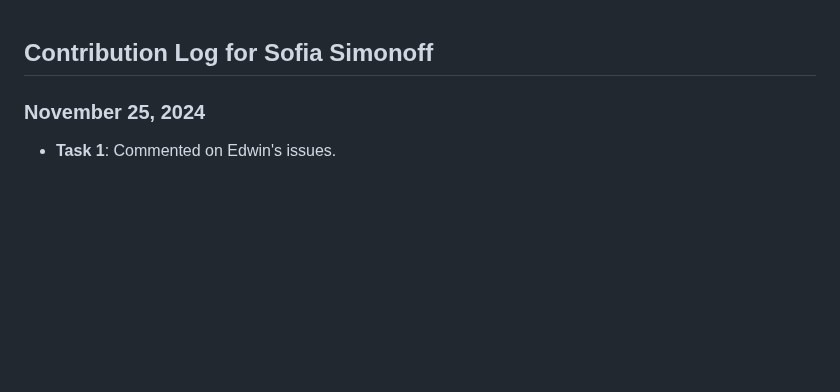
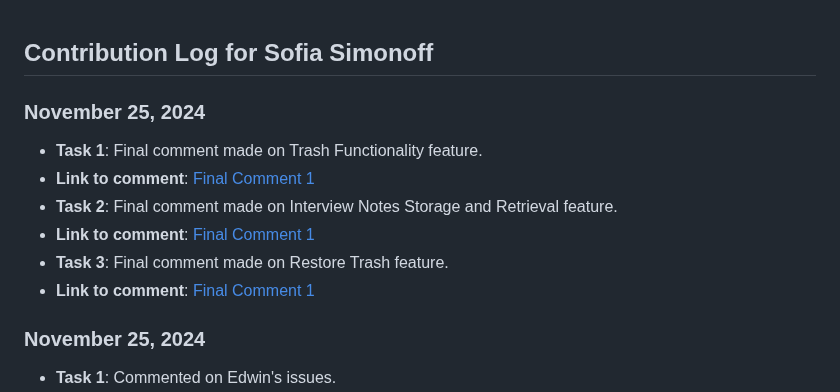
Before and after one commit to shubhami7/HireMap, a Markdown page: team/reports/sofia-simonoff.md, the part around the change. GitHub-like rendering; blank space fills up the shorter version.

Commit message:
Update sofia-simonoff.md report
Add contributions from November 26... made my final comments for my issues based on team feedback.

```diff
--- a/team/reports/sofia-simonoff.md
+++ b/team/reports/sofia-simonoff.md
@@ -1,4 +1,12 @@
 ## Contribution Log for Sofia Simonoff
+
+### November 25, 2024
+- **Task 1**: Final comment made on Trash Functionality feature.
+- **Link to comment**: [Final Comment 1](https://github.com/edwintran235/326-team9/issues/41#issuecomment-2501959243)
+- **Task 2**: Final comment made on Interview Notes Storage and Retrieval feature.
+- **Link to comment**: [Final Comment 1](https://github.com/edwintran235/326-team9/issues/42#issuecomment-2501942337)
+- **Task 3**: Final comment made on Restore Trash feature.
+- **Link to comment**: [Final Comment 1](https://github.com/edwintran235/326-team9/issues/43#issuecomment-2501932182)
 
 ### November 25, 2024
 - **Task 1**: Commented on Edwin's issues.
```
